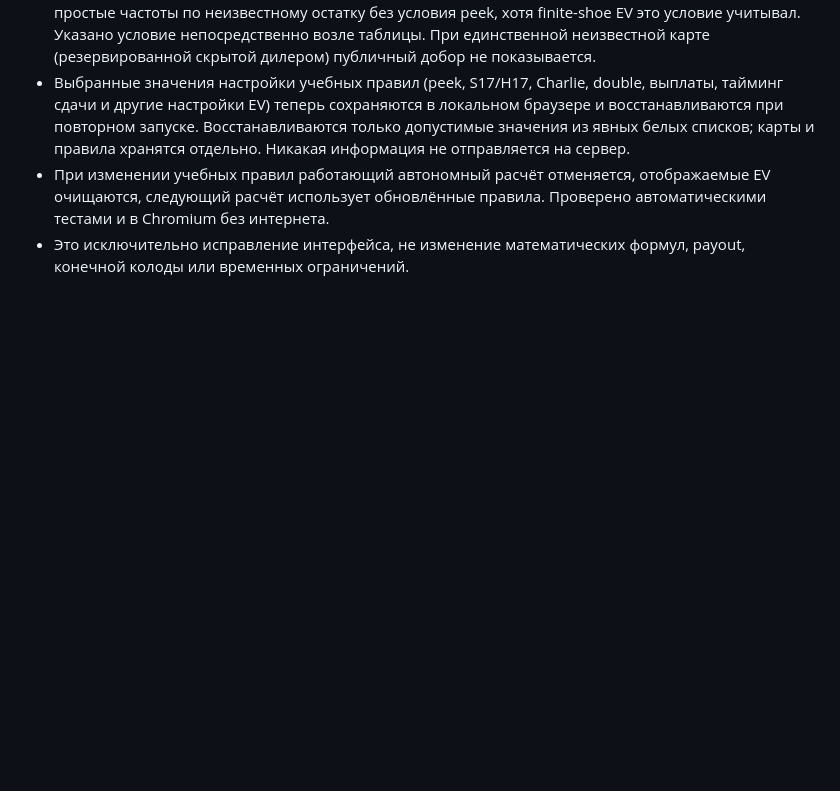
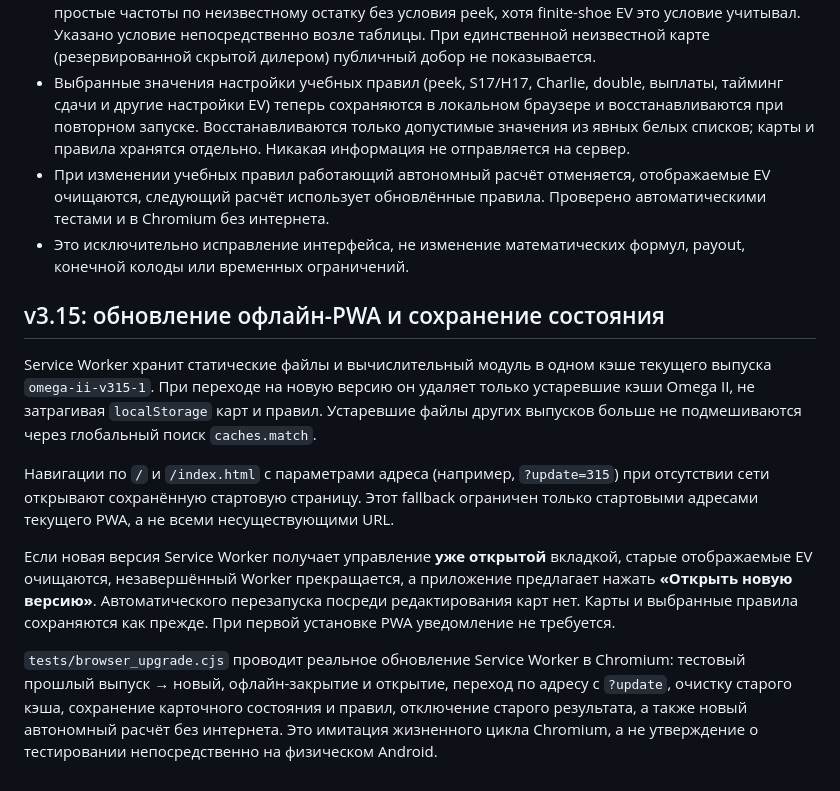
Before and after one commit to nikitasapun-sudo/Blackkek, a Markdown page: README.md, the part around the change. Drawn GitHub-style; blank space fills up the shorter version.

Commit message:
docs: explain offline PWA version upgrades, release cache isolation and state retention

```diff
--- a/README.md
+++ b/README.md
@@ -85,3 +85,14 @@
 - Выбранные значения настройки учебных правил (peek, S17/H17, Charlie, double, выплаты, тайминг сдачи и другие настройки EV) теперь сохраняются в локальном браузере и восстанавливаются при повторном запуске. Восстанавливаются только допустимые значения из явных белых списков; карты и правила хранятся отдельно. Никакая информация не отправляется на сервер.
 - При изменении учебных правил работающий автономный расчёт отменяется, отображаемые EV очищаются, следующий расчёт использует обновлённые правила. Проверено автоматическими тестами и в Chromium без интернета.
 - Это исключительно исправление интерфейса, не изменение математических формул, payout, конечной колоды или временных ограничений.
+
+
+## v3.15: обновление офлайн-PWA и сохранение состояния
+
+Service Worker хранит статические файлы и вычислительный модуль в одном кэше текущего выпуска `omega-ii-v315-1`. При переходе на новую версию он удаляет только устаревшие кэши Omega II, не затрагивая `localStorage` карт и правил. Устаревшие файлы других выпусков больше не подмешиваются через глобальный поиск `caches.match`.
+
+Навигации по `/` и `/index.html` с параметрами адреса (например, `?update=315`) при отсутствии сети открывают сохранённую стартовую страницу. Этот fallback ограничен только стартовыми адресами текущего PWA, а не всеми несуществующими URL.
+
+Если новая версия Service Worker получает управление **уже открытой** вкладкой, старые отображаемые EV очищаются, незавершённый Worker прекращается, а приложение предлагает нажать **«Открыть новую версию»**. Автоматического перезапуска посреди редактирования карт нет. Карты и выбранные правила сохраняются как прежде. При первой установке PWA уведомление не требуется.
+
+`tests/browser_upgrade.cjs` проводит реальное обновление Service Worker в Chromium: тестовый прошлый выпуск → новый, офлайн-закрытие и открытие, переход по адресу с `?update`, очистку старого кэша, сохранение карточного состояния и правил, отключение старого результата, а также новый автономный расчёт без интернета. Это имитация жизненного цикла Chromium, а не утверждение о тестировании непосредственно на физическом Android.
```
